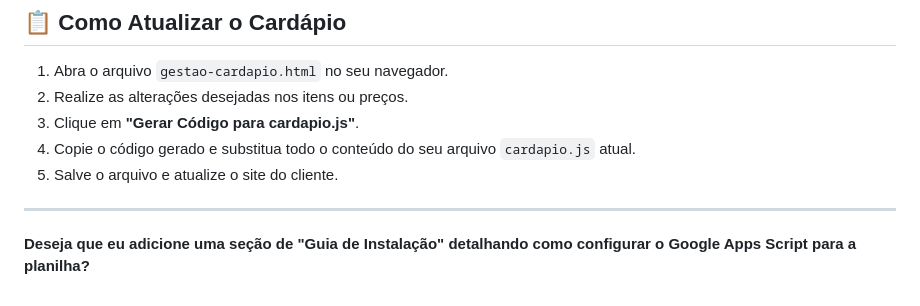
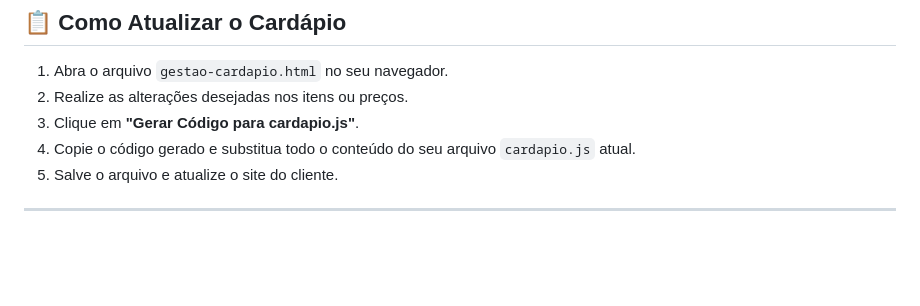
Before and after one commit to paodociso/cardapio, a Markdown page: README.md, the part around the change. Rendered like a GitHub page; blank space fills up the shorter version.

Commit message:
v19.0 rodando liso liso liso

```diff
--- a/README.md
+++ b/README.md
@@ -56,5 +56,3 @@ Sistema de cardápio digital interativo projetado para automação de pedidos, c
 5. Salve o arquivo e atualize o site do cliente.
 
 ---
-
-**Deseja que eu adicione uma seção de "Guia de Instalação" detalhando como configurar o Google Apps Script para a planilha?**
```
